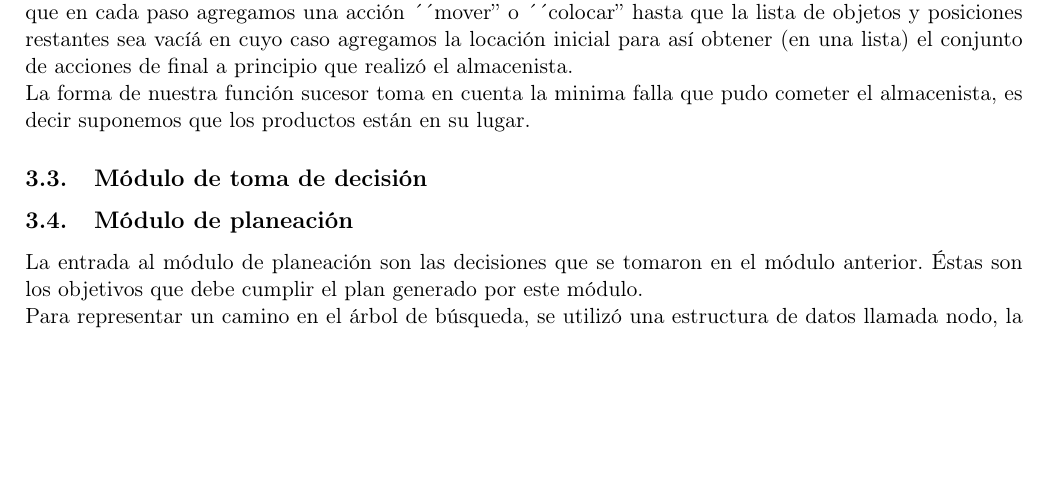
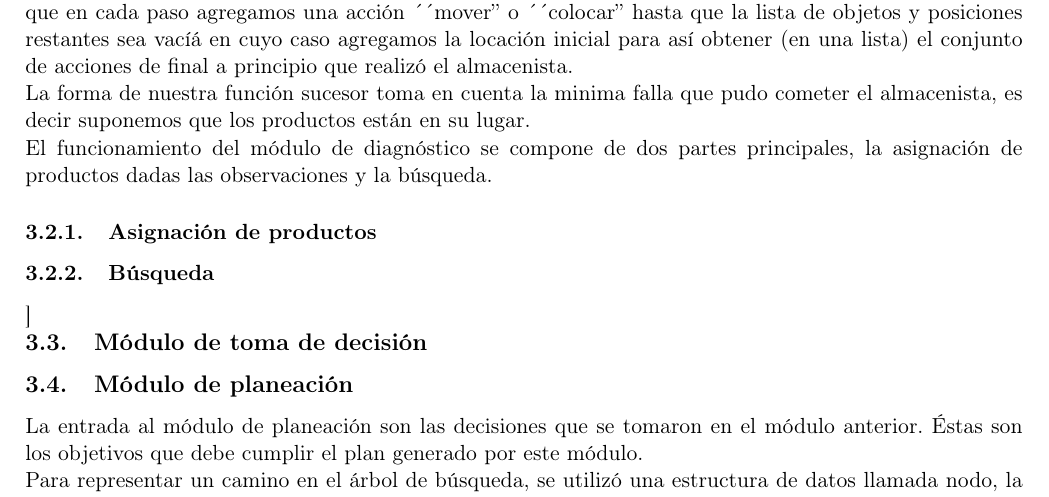
Before and after one commit to LuisLaraP/InferenciaDeliberativa, a LaTeX document (docs/doc.tex): part of page 3 of 5, cut so that both start at the same text, the shorter picture padded with empty space. Compiled offline with pdfLaTeX.

Commit message:
Asignación terminada

```diff
--- a/docs/doc.tex
+++ b/docs/doc.tex
@@ -115,6 +115,16 @@ La forma de nuestra función sucesor toma en cuenta la minima falla que pudo
 cometer el almacenista, es decir suponemos que los productos están en su
 lugar.
 
+El funcionamiento del módulo de diagnóstico se compone de dos
+partes principales, la asignación de productos dadas las
+observaciones y la búsqueda.
+
+\subsubsection{Asignación de productos}
+
+\subsubsection{Búsqueda}
+
+\subsubsection
+
 \subsection{Módulo de toma de decisión}
 
 \subsection{Módulo de planeación}
```
Also changed, not shown: 2 other files.
